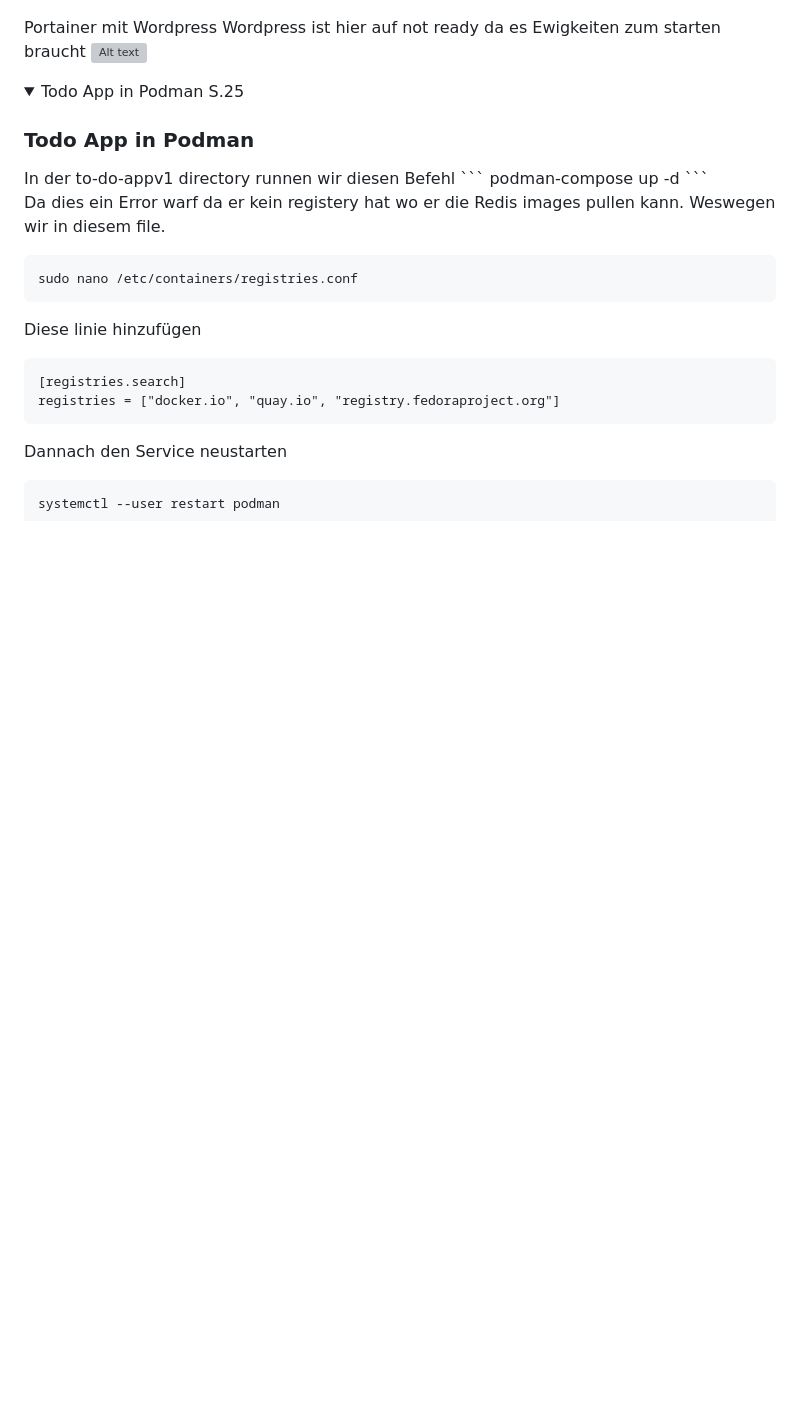
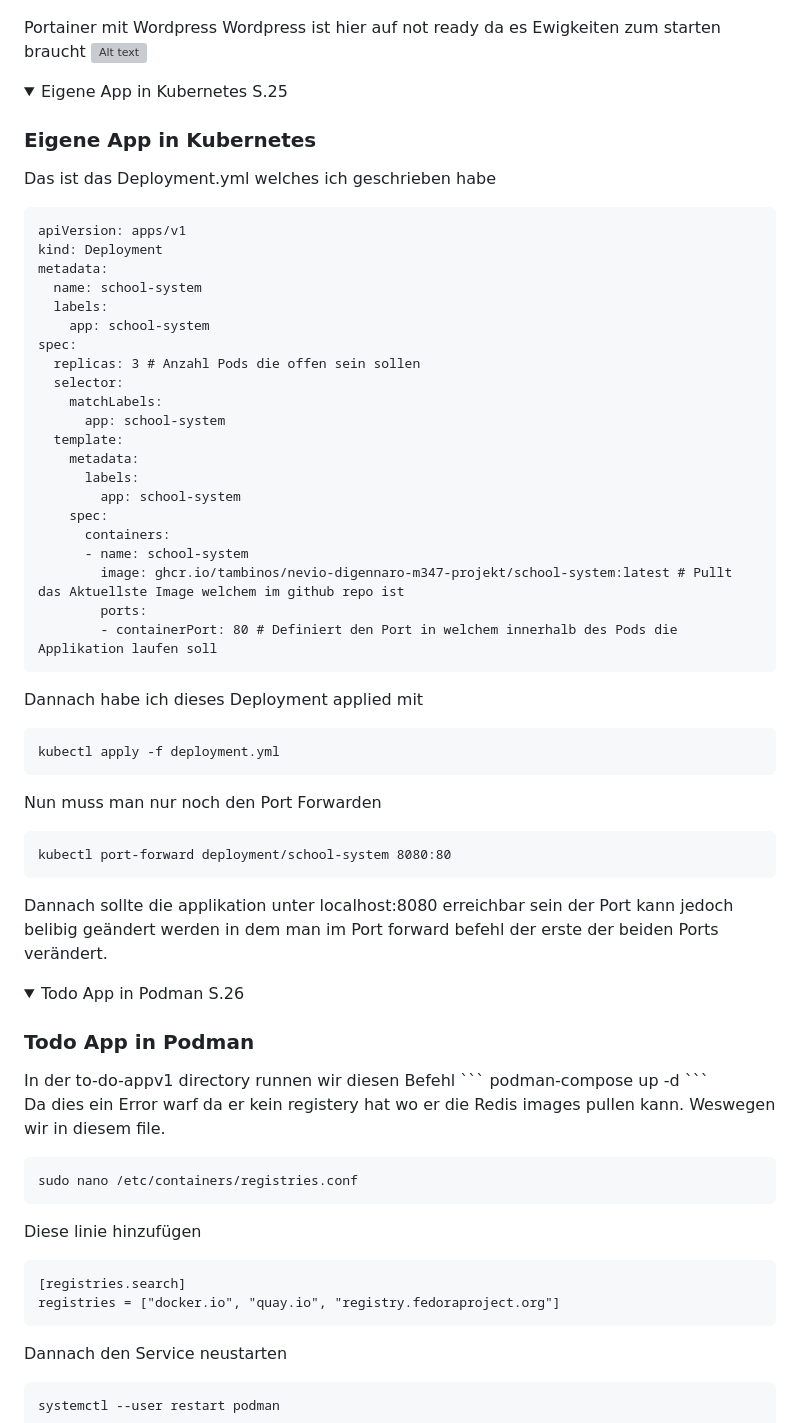
Before and after one commit to Tambinos/M347, a Markdown page: README.md, the part around the change. GitHub-like rendering; folded sections open; blank space fills up the shorter version; grey boxes are pictures that could not be loaded.

````diff
--- a/README.md
+++ b/README.md
@@ -458,9 +458,49 @@ Wordpress ist hier auf not ready da es Ewigkeiten zum starten braucht
 ![Alt text](portainer-wordpress.png "portainer running")
 
 </details>
+<details>
+<summary>Eigene App in Kubernetes S.25</summary>
+<h3>Eigene App in Kubernetes</h3>
+
+Das ist das Deployment.yml welches ich geschrieben habe
+```
+apiVersion: apps/v1
+kind: Deployment
+metadata:
+  name: school-system
+  labels:
+    app: school-system
+spec:
+  replicas: 3 # Anzahl Pods die offen sein sollen
+  selector:
+    matchLabels:
+      app: school-system
+  template:
+    metadata:
+      labels:
+        app: school-system
+    spec:
+      containers:
+      - name: school-system
+        image: ghcr.io/tambinos/nevio-digennaro-m347-projekt/school-system:latest # Pullt das Aktuellste Image welchem im github repo ist
+        ports:
+        - containerPort: 80 # Definiert den Port in welchem innerhalb des Pods die Applikation laufen soll
+```
+Dannach habe ich dieses Deployment applied mit
+```
+kubectl apply -f deployment.yml
+```
+
+Nun muss man nur noch den Port Forwarden
+```
+kubectl port-forward deployment/school-system 8080:80
+```
+
+Dannach sollte die applikation unter localhost:8080 erreichbar sein der Port kann jedoch belibig geändert werden in dem man im Port forward befehl der erste der beiden Ports verändert.
+</details>
 
 <details>
-<summary>Todo App in Podman S.25</summary>
+<summary>Todo App in Podman S.26</summary>
 <h3>Todo App in Podman</h3>
 In der to-do-appv1 directory runnen wir diesen Befehl
 ```
````
